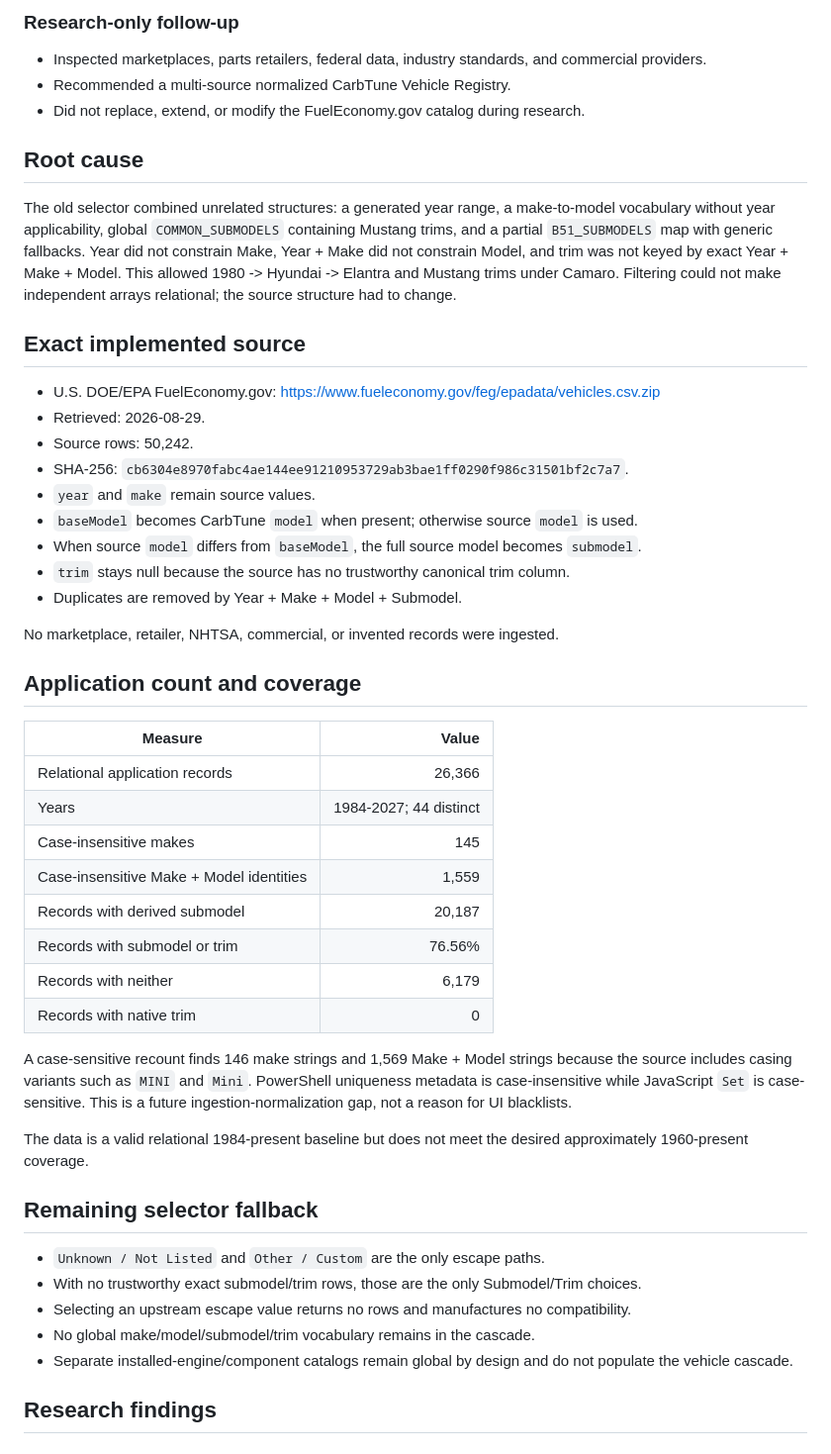
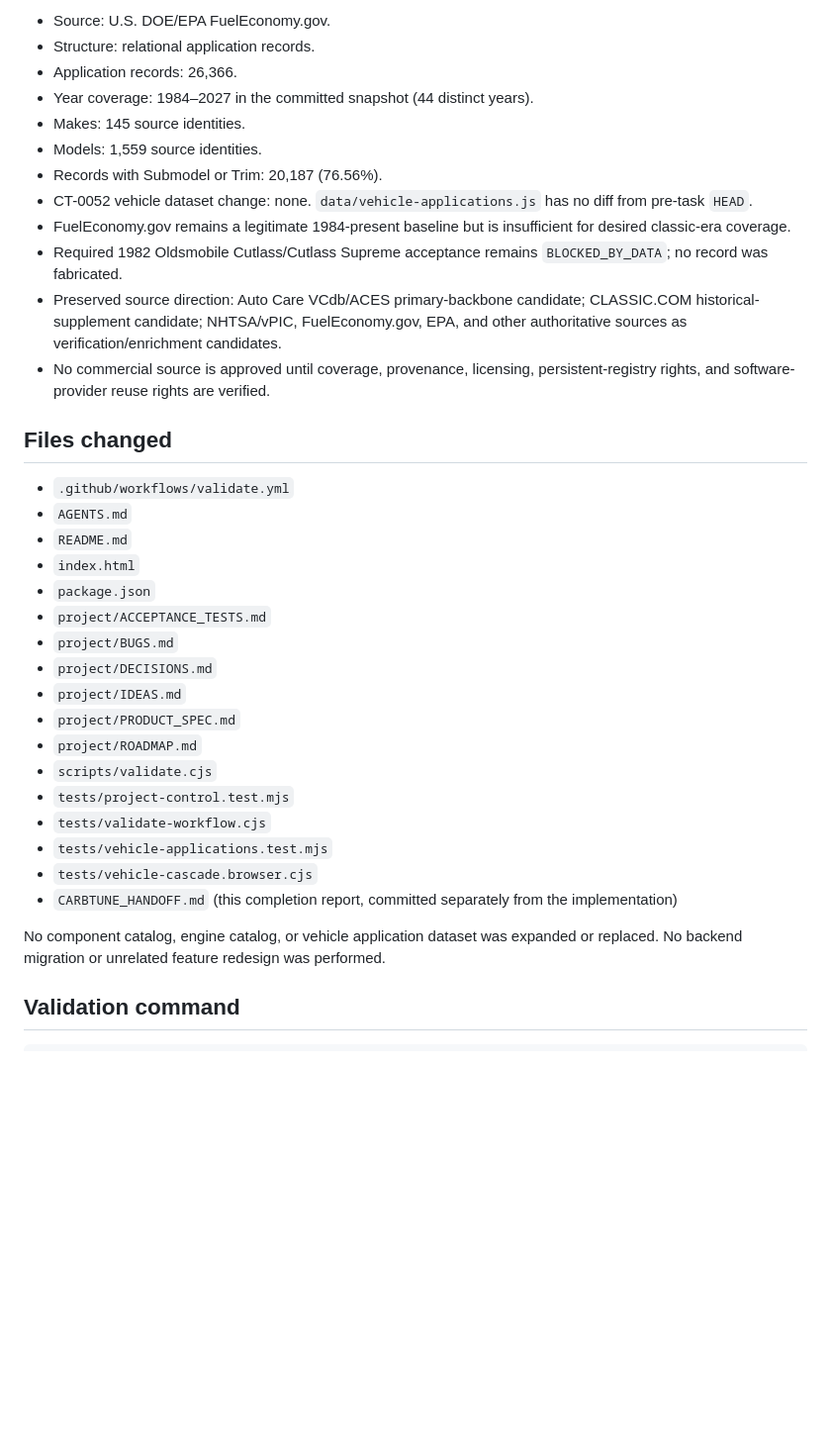
Before and after one commit to CuttyGary/carbtune-pro, a Markdown page: CARBTUNE_HANDOFF.md, the part around one of its changes. Shown at 99% size. GitHub-like rendering; blank space fills up the shorter version.

Commit message:
Document CT-0052 completion handoff

```diff
--- a/CARBTUNE_HANDOFF.md
+++ b/CARBTUNE_HANDOFF.md
@@ -21,52 +46,38 @@ Replace the invalid global vehicle selector with a relational Year -> Make -> Mo
 
-### Research-only follow-up
+- Source: U.S. DOE/EPA FuelEconomy.gov.
+- Structure: relational application records.
+- Application records: 26,366.
+- Year coverage: 1984–2027 in the committed snapshot (44 distinct years).
+- Makes: 145 source identities.
+- Models: 1,559 source identities.
+- Records with Submodel or Trim: 20,187 (76.56%).
+- CT-0052 vehicle dataset change: none. `data/vehicle-applications.js` has no diff from pre-task `HEAD`.
+- FuelEconomy.gov remains a legitimate 1984-present baseline but is insufficient for desired classic-era coverage.
+- Required 1982 Oldsmobile Cutlass/Cutlass Supreme acceptance remains `BLOCKED_BY_DATA`; no record was fabricated.
+- Preserved source direction: Auto Care VCdb/ACES primary-backbone candidate; CLASSIC.COM historical-supplement candidate; NHTSA/vPIC, FuelEconomy.gov, EPA, and other authoritative sources as verification/enrichment candidates.
+- No commercial source is approved until coverage, provenance, licensing, persistent-registry rights, and software-provider reuse rights are verified.
 
-- Inspected marketplaces, parts retailers, federal data, industry standards, and commercial providers.
-- Recommended a multi-source normalized CarbTune Vehicle Registry.
-- Did not replace, extend, or modify the FuelEconomy.gov catalog during research.
+## Files changed
 
-## Root cause
+- `.github/workflows/validate.yml`
+- `AGENTS.md`
+- `README.md`
+- `index.html`
+- `package.json`
+- `project/ACCEPTANCE_TESTS.md`
+- `project/BUGS.md`
+- `project/DECISIONS.md`
+- `project/IDEAS.md`
+- `project/PRODUCT_SPEC.md`
+- `project/ROADMAP.md`
+- `scripts/validate.cjs`
+- `tests/project-control.test.mjs`
+- `tests/validate-workflow.cjs`
+- `tests/vehicle-applications.test.mjs`
+- `tests/vehicle-cascade.browser.cjs`
+- `CARBTUNE_HANDOFF.md` (this completion report, committed separately from the implementation)
 
-The old selector combined unrelated structures: a generated year range, a make-to-model vocabulary without year applicability, global `COMMON_SUBMODELS` containing Mustang trims, and a partial `B51_SUBMODELS` map with generic fallbacks. Year did not constrain Make, Year + Make did not constrain Model, and trim was not keyed by exact Year + Make + Model. This allowed 1980 -> Hyundai -> Elantra and Mustang trims under Camaro. Filtering could not make independent arrays relational; the source structure had to change.
+No component catalog, engine catalog, or vehicle application dataset was expanded or replaced. No backend migration or unrelated feature redesign was performed.
 
-## Exact implemented source
+## Validation command
 
-- U.S. DOE/EPA FuelEconomy.gov: <https://www.fueleconomy.gov/feg/epadata/vehicles.csv.zip>
-- Retrieved: 2026-08-29.
-- Source rows: 50,242.
-- SHA-256: `cb6304e8970fabc4ae144ee91210953729ab3bae1ff0290f986c31501bf2c7a7`.
-- `year` and `make` remain source values.
-- `baseModel` becomes CarbTune `model` when present; otherwise source `model` is used.
-- When source `model` differs from `baseModel`, the full source model becomes `submodel`.
-- `trim` stays null because the source has no trustworthy canonical trim column.
-- Duplicates are removed by Year + Make + Model + Submodel.
-
-No marketplace, retailer, NHTSA, commercial, or invented records were ingested.
-
-## Application count and coverage
-
-| Measure | Value |
-| --- | ---: |
-| Relational application records | 26,366 |
-| Years | 1984-2027; 44 distinct |
-| Case-insensitive makes | 145 |
-| Case-insensitive Make + Model identities | 1,559 |
-| Records with derived submodel | 20,187 |
-| Records with submodel or trim | 76.56% |
-| Records with neither | 6,179 |
-| Records with native trim | 0 |
-
-A case-sensitive recount finds 146 make strings and 1,569 Make + Model strings because the source includes casing variants such as `MINI` and `Mini`. PowerShell uniqueness metadata is case-insensitive while JavaScript `Set` is case-sensitive. This is a future ingestion-normalization gap, not a reason for UI blacklists.
-
-The data is a valid relational 1984-present baseline but does not meet the desired approximately 1960-present coverage.
-
-## Remaining selector fallback
-
-- `Unknown / Not Listed` and `Other / Custom` are the only escape paths.
-- With no trustworthy exact submodel/trim rows, those are the only Submodel/Trim choices.
-- Selecting an upstream escape value returns no rows and manufactures no compatibility.
-- No global make/model/submodel/trim vocabulary remains in the cascade.
-- Separate installed-engine/component catalogs remain global by design and do not populate the vehicle cascade.
-
-## Research findings
-
```
Also changed, not shown: other parts of CARBTUNE_HANDOFF.md (+96 -125 lines).
